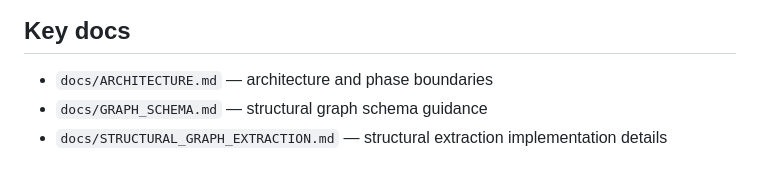
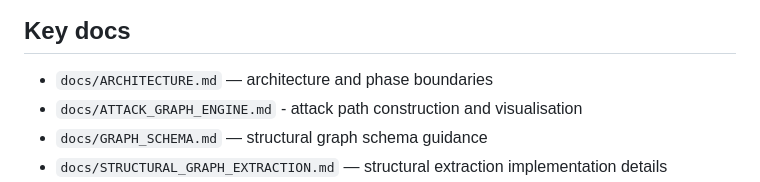
Before and after one commit to Antonio7098/pathfinder, a Markdown page: README.md, the part around the change. GitHub-like rendering.

Commit message:
Add documentation for attack path construction

```diff
--- a/README.md
+++ b/README.md
@@ -127,6 +127,7 @@ Important directories:
 ## Key docs
 
 * `docs/ARCHITECTURE.md` — architecture and phase boundaries
+* `docs/ATTACK_GRAPH_ENGINE.md` - attack path construction and visualisation
 * `docs/GRAPH_SCHEMA.md` — structural graph schema guidance
 * `docs/STRUCTURAL_GRAPH_EXTRACTION.md` — structural extraction implementation details
 * `docs/SERVICE_GROUPING.md` — service grouping overlay artifacts, CLI usage, and derivation rules
```
